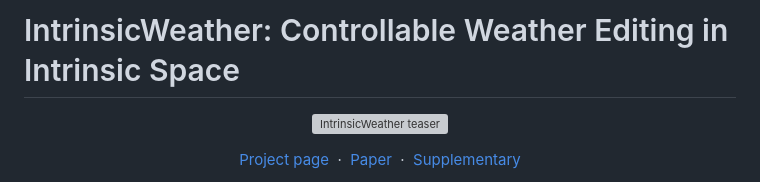
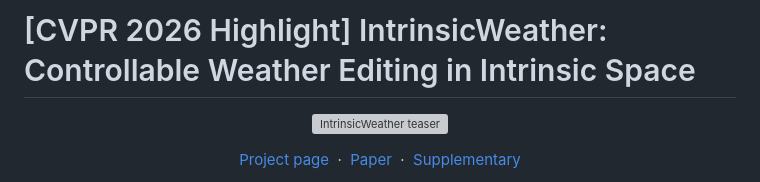
Before and after one commit to YixinZhu042/IntrinsicWeather, a Markdown page: README.md, the part around the change. Rendered like a GitHub page; grey boxes are pictures that could not be loaded.

Commit message:
Update project title for CVPR 2026 highlight

```diff
--- a/README.md
+++ b/README.md
@@ -1,4 +1,4 @@
-# IntrinsicWeather: Controllable Weather Editing in Intrinsic Space
+# [CVPR 2026 Highlight] IntrinsicWeather: Controllable Weather Editing in Intrinsic Space
 
 <p align="center">
   <img src="assets/teaser.png" alt="IntrinsicWeather teaser" width="100%">
```
